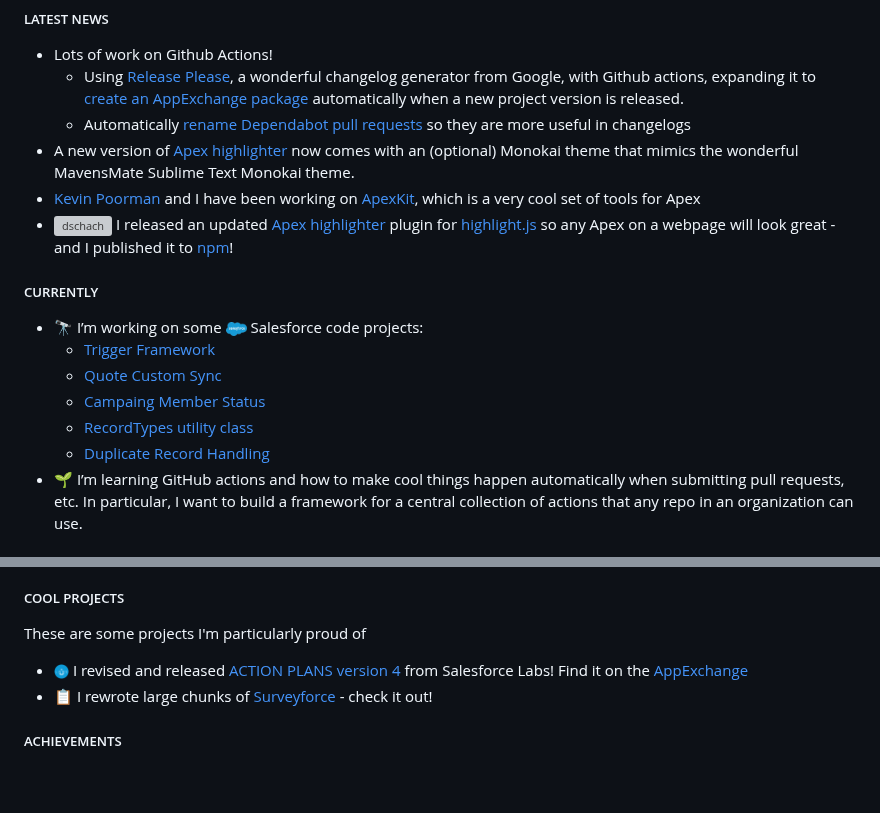
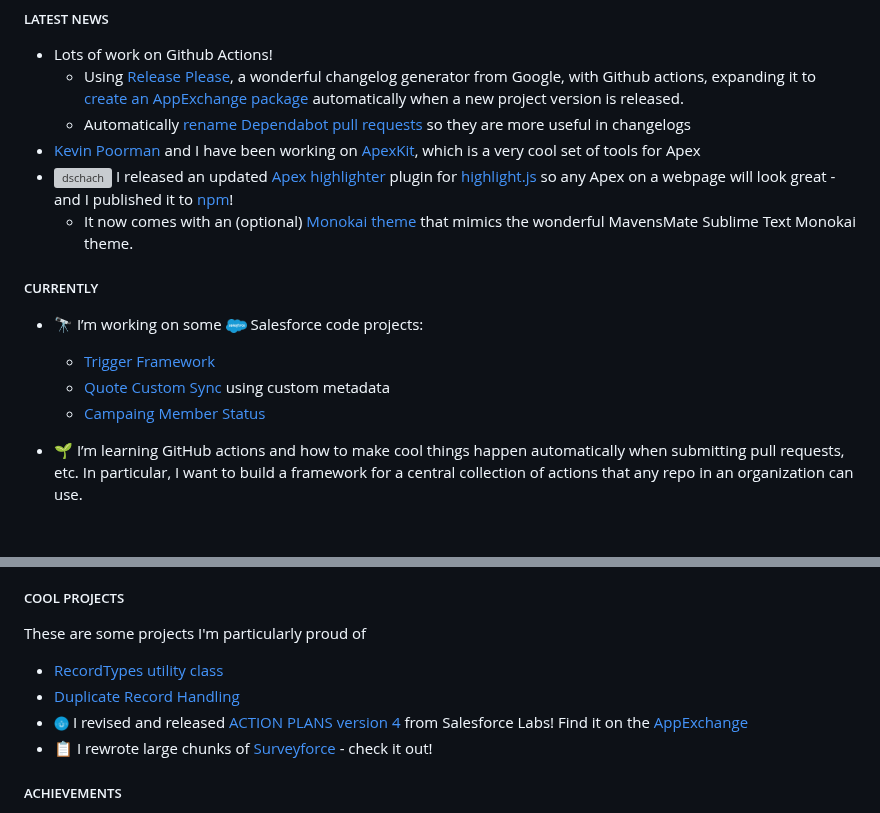
Before and after one commit to dschach/dschach, a Markdown page: README.md, 2 parts joined by grey strips. Drawn GitHub-style; blank space fills up the shorter version; grey boxes are pictures that could not be loaded.

```diff
--- a/README.md
+++ b/README.md
@@ -36,18 +36,18 @@
 - Lots of work on Github Actions!
   - Using [Release Please](https://github.com/googleapis/release-please), a wonderful changelog generator from Google, with Github actions, expanding it to [create an AppExchange package](https://github.com/dschach/packaging-action-test) automatically when a new project version is released.
   - Automatically [rename Dependabot pull requests](https://github.com/dschach/dschach/tree/main/.github) so they are more useful in changelogs
-- A new version of [Apex highlighter](https://github.com/highlightjs/highlightjs-apex) now comes with an (optional) Monokai theme that mimics the wonderful MavensMate Sublime Text Monokai theme.
 - [Kevin Poorman](https://github.com/codefriar) and I have been working on [ApexKit](https://github.com/codefriar/ApexKit), which is a very cool set of tools for Apex
 - <img align="center" src="https://avatars.githubusercontent.com/u/9039821" alt="dschach" height="15" width="15" /> I released an updated [Apex highlighter](https://github.com/highlightjs/highlightjs-apex) plugin for [highlight.js](https://highlightjs.org/) so any Apex on a webpage will look great - and I published it to [npm](https://www.npmjs.com/package/highlightjs-apex)!
+  - It now comes with an (optional) [Monokai theme](https://github.com/highlightjs/highlightjs-apex/blob/main/src/styles/monokai-sublime-apex.css) that mimics the wonderful MavensMate Sublime Text Monokai theme.
 
 ##### CURRENTLY
 
 - 🔭 I’m working on some <img src="https://raw.githubusercontent.com/dschach/dschach/main/media/Salesforce-logo.png" height="15" style="vertical-align: middle;"/> Salesforce code projects:
+
   - [Trigger Framework](https://github.com/dschach/salesforce-trigger-framework)
-  - [Quote Custom Sync](https://github.com/dschach/QuoteCustomSync)
+  - [Quote Custom Sync](https://github.com/dschach/QuoteCustomSync) using custom metadata
   - [Campaing Member Status](https://github.com/dschach/campaign-member-status/)
-  - [RecordTypes utility class](https://github.com/dschach/record-types)
-  - [Duplicate Record Handling](https://github.com/dschach/duplicatehandling)
+
 - 🌱 I’m learning GitHub actions and how to make cool things happen automatically when submitting pull requests, etc. In particular, I want to build a framework for a central collection of actions that any repo in an organization can use.
 
 ##### UP NEXT
@@ -59,6 +59,8 @@
 
 These are some projects I'm particularly proud of
 
+- [RecordTypes utility class](https://github.com/dschach/record-types)
+- [Duplicate Record Handling](https://github.com/dschach/duplicatehandling)
 - <img src="media/labs.png" height="15" width="15" style="vertical-align: middle;"/> I revised and released [ACTION PLANS version 4](https://github.com/SalesforceLabs/ActionPlansV4) from Salesforce Labs! Find it on the [AppExchange](https://sforce.co/3wWTEqK)
 - 📋 I rewrote large chunks of [Surveyforce](https://github.com/SalesforceLabs/survey-force) - check it out!
 
```
